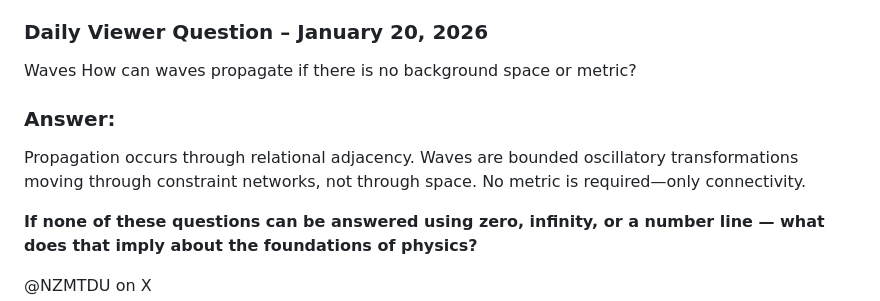
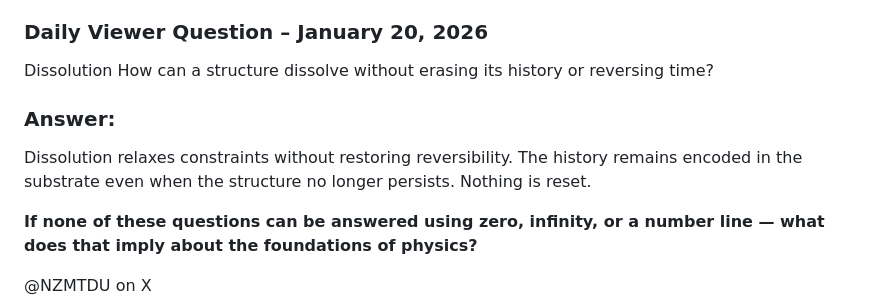
Before and after one commit to SubstrateBound/NZM-Substrate, a Markdown page: README.md, the part around the change. Rendered like a GitHub page.

```diff
--- a/README.md
+++ b/README.md
@@ -265,12 +265,11 @@ X: @NZMTDU
 Issues / PRs welcome.
 
 ### Daily Viewer Question – January 20, 2026
-Waves
-How can waves propagate if there is no background space or metric?
-
+Dissolution
+How can a structure dissolve without erasing its history or reversing time?
 
 ### Answer:
-Propagation occurs through relational adjacency. Waves are bounded oscillatory transformations moving through constraint networks, not through space. No metric is required—only connectivity.
+Dissolution relaxes constraints without restoring reversibility. The history remains encoded in the substrate even when the structure no longer persists. Nothing is reset.
 
 
 **If none of these questions can be answered using zero, infinity, or a number line — what does that imply about the foundations of physics?**
```
